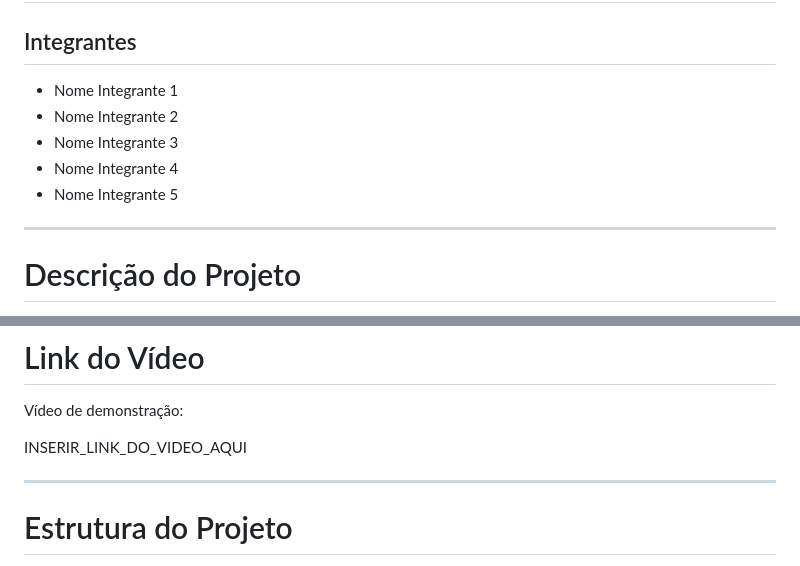
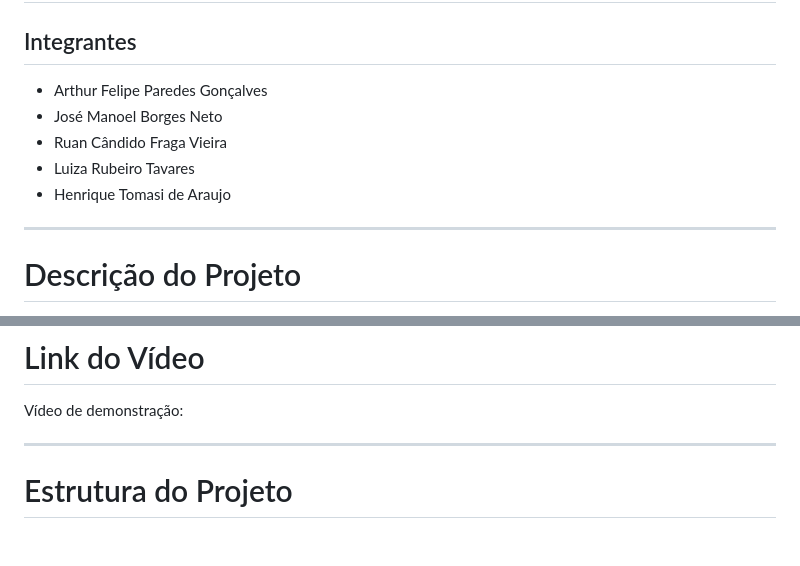
Before and after one commit to Neto-JM/Gerenciador-tarefas, a Markdown page: README.md, 2 parts joined by grey strips. Drawn GitHub-style; blank space fills up the shorter version.

Commit message:
alterações

```diff
--- a/README.md
+++ b/README.md
@@ -2,11 +2,11 @@
 
 ## Integrantes
 
-* Nome Integrante 1
-* Nome Integrante 2
-* Nome Integrante 3
-* Nome Integrante 4
-* Nome Integrante 5
+* Arthur Felipe Paredes Gonçalves
+* José Manoel Borges Neto
+* Ruan Cândido Fraga Vieira
+* Luiza Rubeiro Tavares
+* Henrique Tomasi de Araujo
 
 ---
 
@@ -60,7 +60,7 @@ ou
 
 Vídeo de demonstração:
 
-INSERIR_LINK_DO_VIDEO_AQUI
+
 
 ---
 
```
